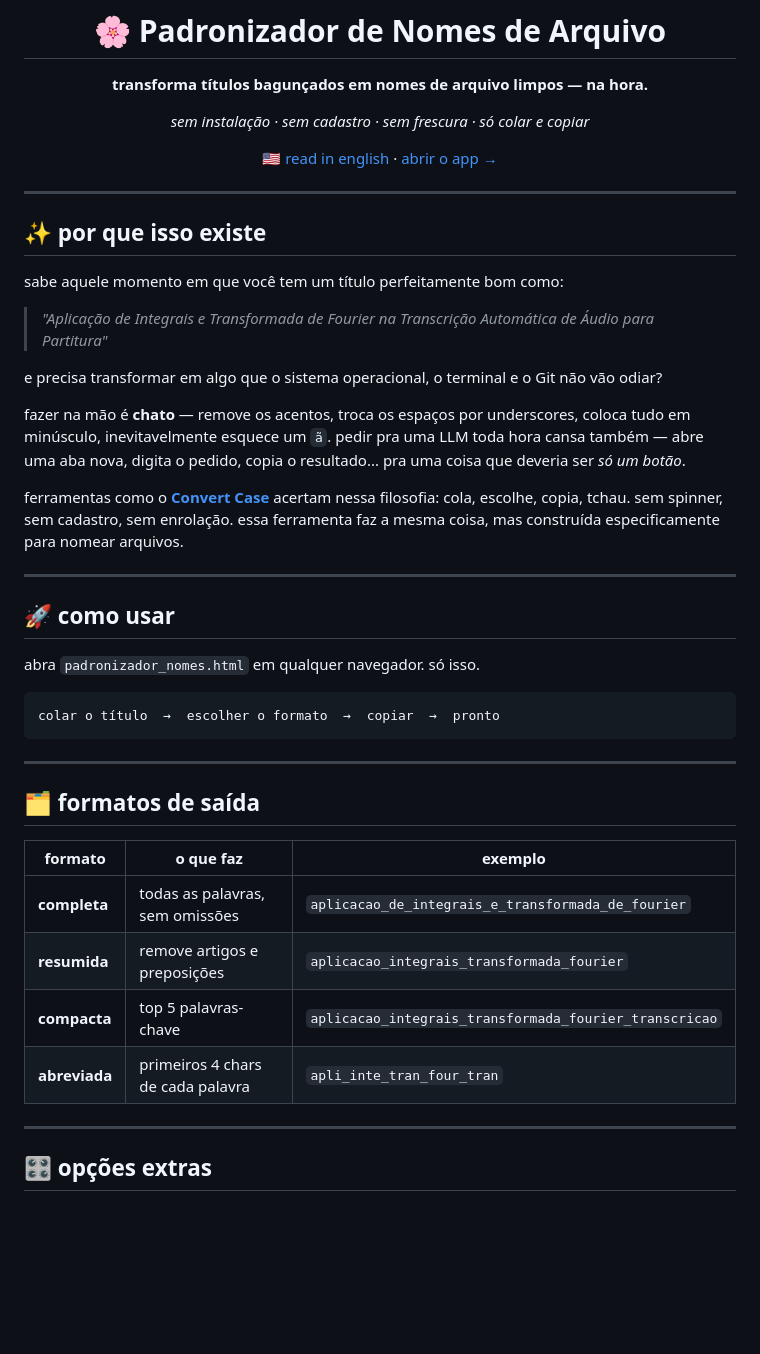
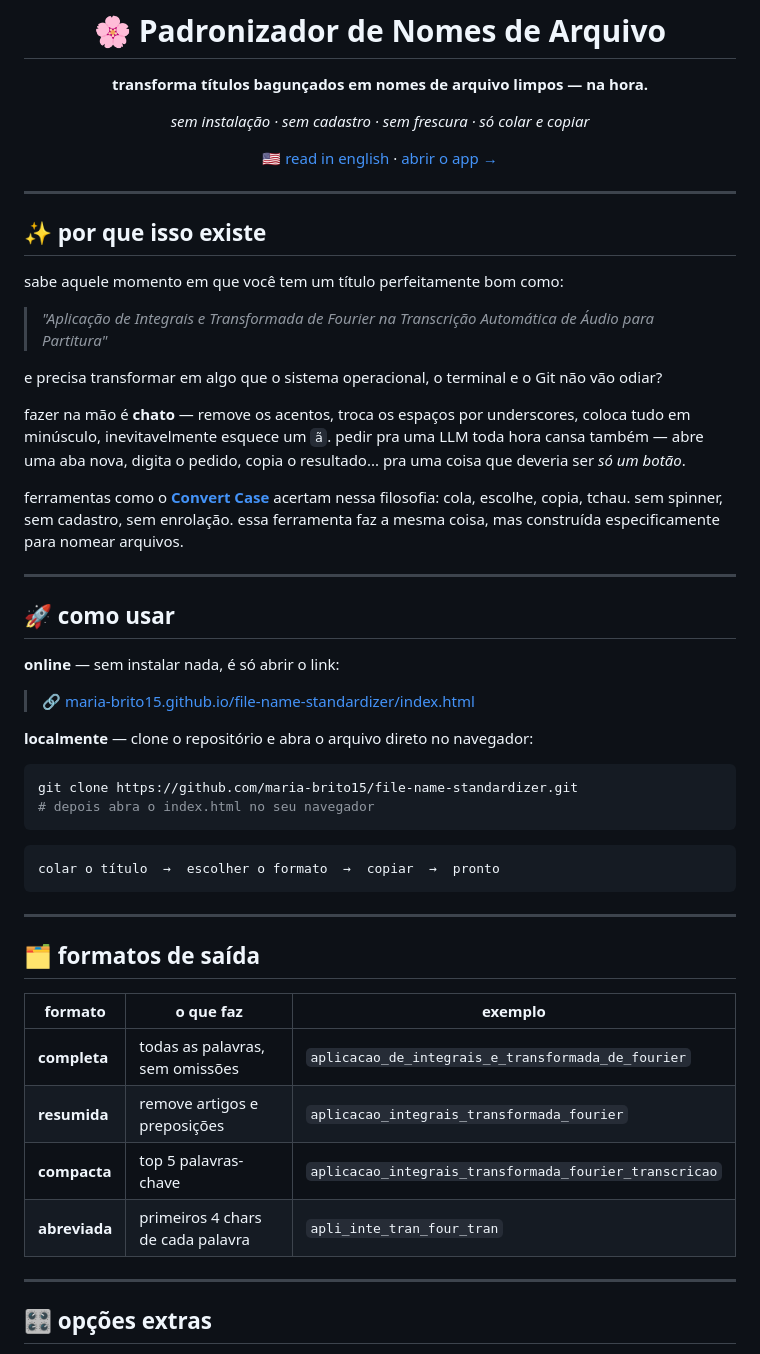
Before and after one commit to maria-brito15/file-name-standardizer, a Markdown page: README.md, the part around one of its changes. Rendered like a GitHub page; blank space fills up the shorter version.

Commit message:
Enhance README formatting and content clarity
Updated formatting and improved readability in the README.

````diff
--- a/README.md
+++ b/README.md
@@ -4,7 +4,7 @@
 
 **transforma títulos bagunçados em nomes de arquivo limpos — na hora.**
 
-_sem instalação · sem cadastro · sem frescura · só colar e copiar_
+*sem instalação · sem cadastro · sem frescura · só colar e copiar*
 
 [🇺🇸 read in english](README.en.md) · [abrir o app →](https://maria-brito15.github.io/file-name-standardizer/index.html)
 
@@ -16,11 +16,11 @@ _sem instalação · sem cadastro · sem frescura · só colar e copiar_
 
 sabe aquele momento em que você tem um título perfeitamente bom como:
 
-> _"Aplicação de Integrais e Transformada de Fourier na Transcrição Automática de Áudio para Partitura"_
+> *"Aplicação de Integrais e Transformada de Fourier na Transcrição Automática de Áudio para Partitura"*
 
 e precisa transformar em algo que o sistema operacional, o terminal e o Git não vão odiar?
 
-fazer na mão é **chato** — remove os acentos, troca os espaços por underscores, coloca tudo em minúsculo, inevitavelmente esquece um `ã`. pedir pra uma LLM toda hora cansa também — abre uma aba nova, digita o pedido, copia o resultado... pra uma coisa que deveria ser _só um botão_.
+fazer na mão é **chato** — remove os acentos, troca os espaços por underscores, coloca tudo em minúsculo, inevitavelmente esquece um `ã`. pedir pra uma LLM toda hora cansa também — abre uma aba nova, digita o pedido, copia o resultado... pra uma coisa que deveria ser *só um botão*.
 
 ferramentas como o **[Convert Case](https://convertcase.net/)** acertam nessa filosofia: cola, escolhe, copia, tchau. sem spinner, sem cadastro, sem enrolação. essa ferramenta faz a mesma coisa, mas construída especificamente para nomear arquivos.
 
@@ -28,7 +28,16 @@ ferramentas como o **[Convert Case](https://convertcase.net/)** acertam nessa fi
 
 ## 🚀 como usar
 
-abra `padronizador_nomes.html` em qualquer navegador. só isso.
+**online** — sem instalar nada, é só abrir o link:
+
+> 🔗 [maria-brito15.github.io/file-name-standardizer/index.html](https://maria-brito15.github.io/file-name-standardizer/index.html)
+
+**localmente** — clone o repositório e abra o arquivo direto no navegador:
+
+```bash
+git clone https://github.com/maria-brito15/file-name-standardizer.git
+# depois abra o index.html no seu navegador
+```
 
 ```
 colar o título  →  escolher o formato  →  copiar  →  pronto
@@ -38,12 +47,12 @@ colar o título  →  escolher o formato  →  copiar  →  pronto
 
 ## 🗂️ formatos de saída
 
-| formato       | o que faz                         | exemplo                                                |
-| ------------- | --------------------------------- | ------------------------------------------------------ |
-| **completa**  | todas as palavras, sem omissões   | `aplicacao_de_integrais_e_transformada_de_fourier`     |
-| **resumida**  | remove artigos e preposições      | `aplicacao_integrais_transformada_fourier`             |
-| **compacta**  | top 5 palavras-chave              | `aplicacao_integrais_transformada_fourier_transcricao` |
-| **abreviada** | primeiros 4 chars de cada palavra | `apli_inte_tran_four_tran`                             |
+| formato | o que faz | exemplo |
+| --- | --- | --- |
+| **completa** | todas as palavras, sem omissões | `aplicacao_de_integrais_e_transformada_de_fourier` |
+| **resumida** | remove artigos e preposições | `aplicacao_integrais_transformada_fourier` |
+| **compacta** | top 5 palavras-chave | `aplicacao_integrais_transformada_fourier_transcricao` |
+| **abreviada** | primeiros 4 chars de cada palavra | `apli_inte_tran_four_tran` |
 
 ---
 
````
Also changed, not shown: other parts of README.md (+11 -4 lines).
